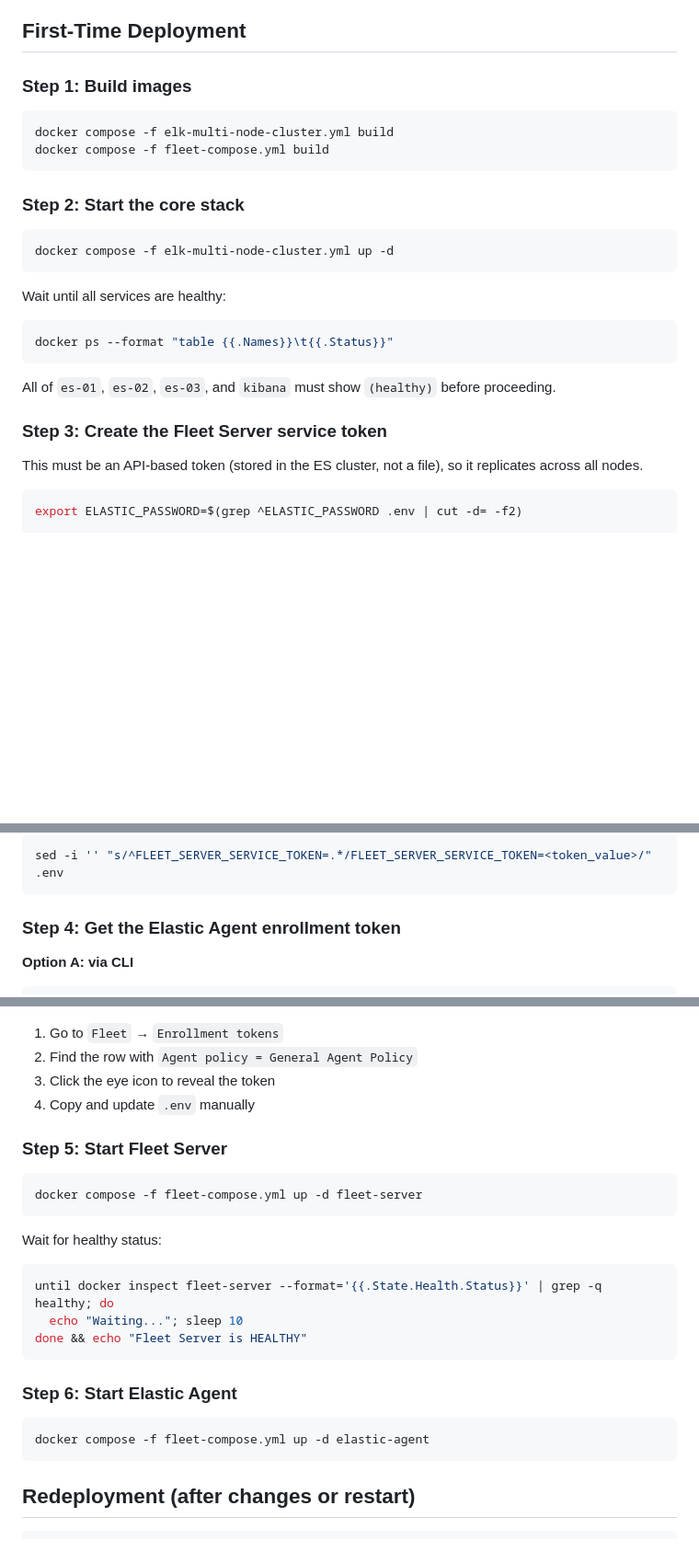
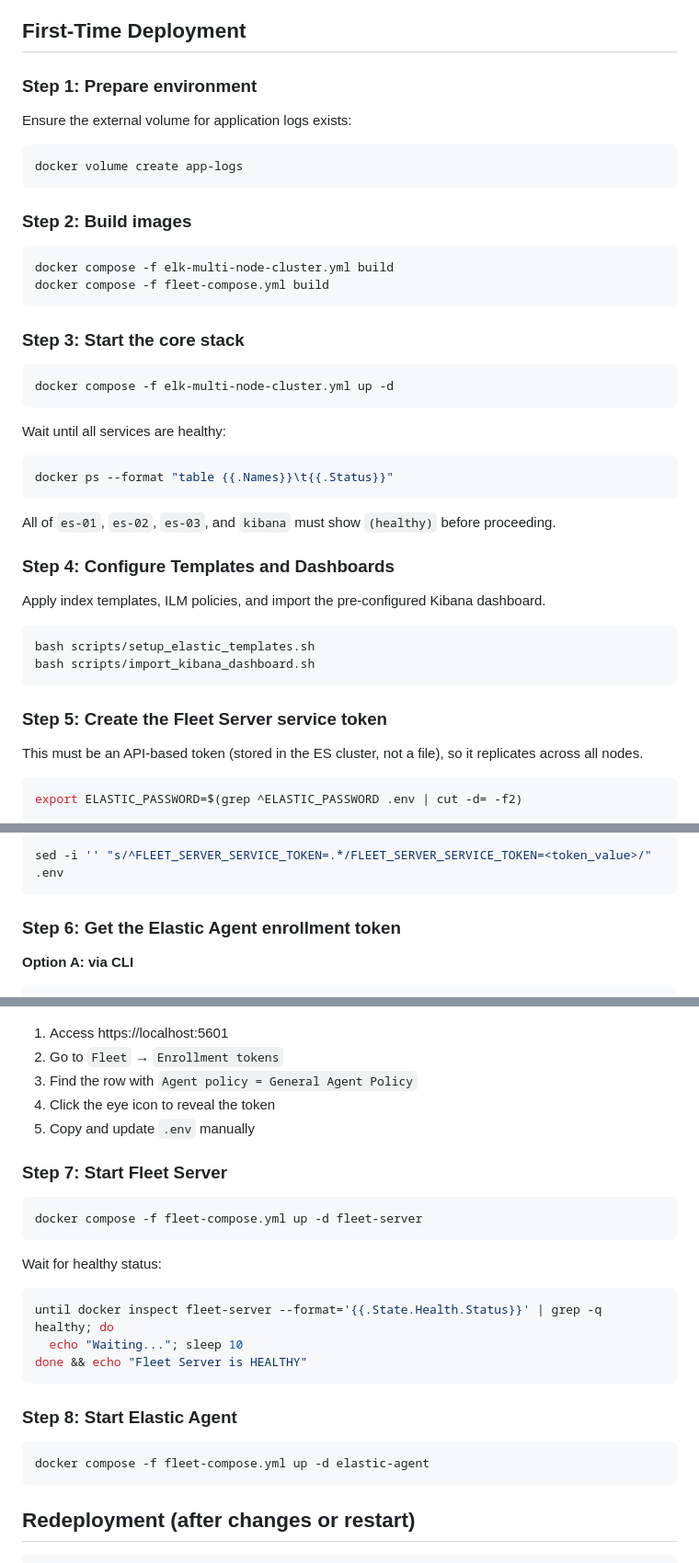
Before and after one commit to cuongct220020/elastic-stack, a Markdown page: docs/DEPLOYMENT.md, 3 parts joined by grey strips. Shown at 92% size. GitHub-like rendering; blank space fills up the shorter version.

````diff
--- a/docs/DEPLOYMENT.md
+++ b/docs/DEPLOYMENT.md
@@ -11,14 +11,22 @@
 
 ## First-Time Deployment
 
-### Step 1: Build images
+### Step 1: Prepare environment
+
+Ensure the external volume for application logs exists:
+
+```bash
+docker volume create app-logs
+```
+
+### Step 2: Build images
 
 ```bash
 docker compose -f elk-multi-node-cluster.yml build
 docker compose -f fleet-compose.yml build
 ```
 
-### Step 2: Start the core stack
+### Step 3: Start the core stack
 
 ```bash
 docker compose -f elk-multi-node-cluster.yml up -d
@@ -32,7 +40,16 @@ docker ps --format "table {{.Names}}\t{{.Status}}"
 
 All of `es-01`, `es-02`, `es-03`, and `kibana` must show `(healthy)` before proceeding.
 
-### Step 3: Create the Fleet Server service token
+### Step 4: Configure Templates and Dashboards
+
+Apply index templates, ILM policies, and import the pre-configured Kibana dashboard.
+
+```bash
+bash scripts/setup_elastic_templates.sh
+bash scripts/import_kibana_dashboard.sh
+```
+
+### Step 5: Create the Fleet Server service token
 
 This must be an API-based token (stored in the ES cluster, not a file), so it replicates across all nodes.
 
@@ -53,7 +70,7 @@ Copy the `value` field from the output, then update `.env`:
 sed -i '' "s/^FLEET_SERVER_SERVICE_TOKEN=.*/FLEET_SERVER_SERVICE_TOKEN=<token_value>/" .env
 ```
 
-### Step 4: Get the Elastic Agent enrollment token
+### Step 6: Get the Elastic Agent enrollment token
 
 **Option A: via CLI**
 ```bash
@@ -75,13 +92,14 @@ sed -i '' "s/^ELASTIC_AGENT_ENROLLMENT_TOKEN=.*/ELASTIC_AGENT_ENROLLMENT_TOKEN=<
 
 ![kibana-web-ui.png](images/kibana-web-ui.png)
 
-1. Go to `Fleet` → `Enrollment tokens`
-2. Find the row with `Agent policy = General Agent Policy`
-3. Click the eye icon to reveal the token
-4. Copy and update `.env` manually
+1. Access https://localhost:5601
+2. Go to `Fleet` → `Enrollment tokens`
+3. Find the row with `Agent policy = General Agent Policy`
+4. Click the eye icon to reveal the token
+5. Copy and update `.env` manually
 
 
-### Step 5: Start Fleet Server
+### Step 7: Start Fleet Server
 
 ```bash
 docker compose -f fleet-compose.yml up -d fleet-server
@@ -95,13 +113,11 @@ until docker inspect fleet-server --format='{{.State.Health.Status}}' | grep -q
 done && echo "Fleet Server is HEALTHY"
 ```
 
-### Step 6: Start Elastic Agent
+### Step 8: Start Elastic Agent
 
 ```bash
 docker compose -f fleet-compose.yml up -d elastic-agent
 ```
-
-
 
 ## Redeployment (after changes or restart)
 
````
Also changed, not shown: other parts of docs/DEPLOYMENT.md (+0 -1 lines), README.md (+74 -56 lines).
